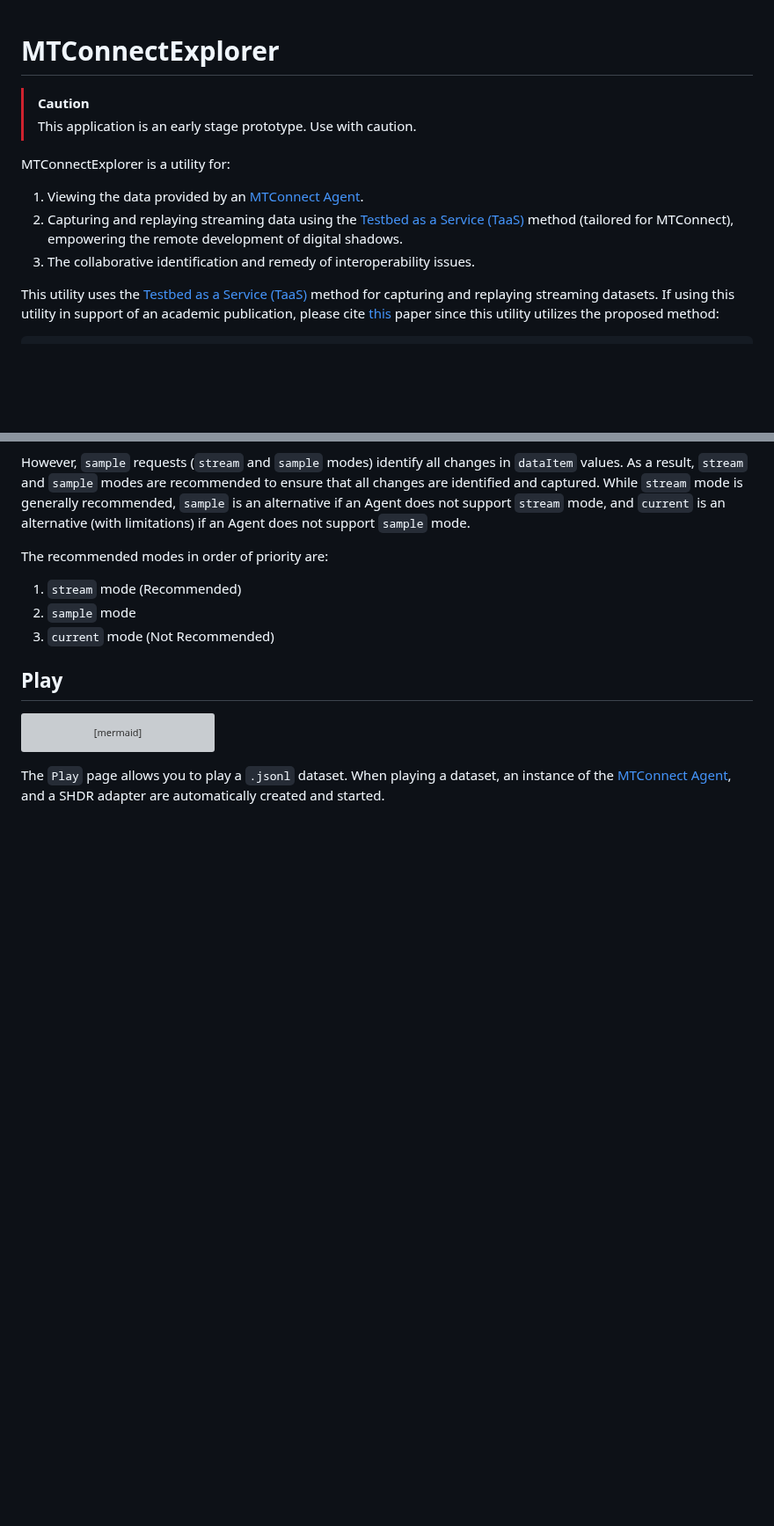
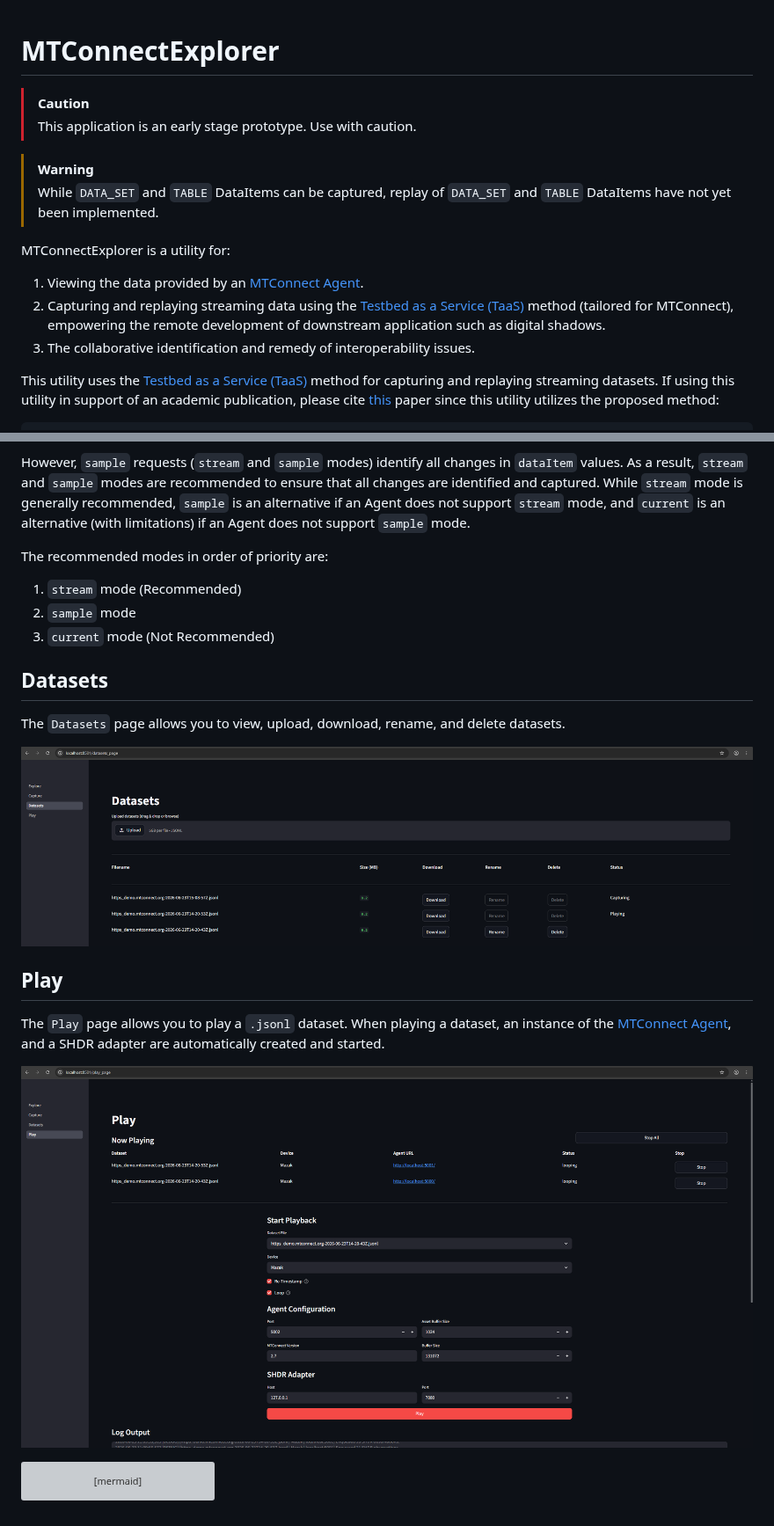
Before and after one commit to mtconnect/MTConnectExplorer, a Markdown page: readme.md, 2 parts joined by grey strips. Shown at 88% size. Rendered like a GitHub page; pictures changed too: .github/Datasets1.png (added), .github/Play1.png (added); blank space fills up the shorter version; grey boxes are pictures that could not be loaded.

````diff
--- a/readme.md
+++ b/readme.md
@@ -1,12 +1,18 @@
 # MTConnectExplorer
+
 
 > [!CAUTION]
 > This application is an early stage prototype. Use with caution.
 
+
+> [!WARNING]
+> While `DATA_SET` and `TABLE` DataItems can be captured, replay of `DATA_SET` and `TABLE` DataItems have not yet been implemented.
+
+
 MTConnectExplorer is a utility for:
 
 1. Viewing the data provided by an [MTConnect Agent](https://github.com/mtconnect/cppagent).
-1. Capturing and replaying streaming data using the [Testbed as a Service (TaaS)](https://github.com/m-r-mccormick/Testbed-as-a-Service) method (tailored for MTConnect), empowering the remote development of digital shadows.
+1. Capturing and replaying streaming data using the [Testbed as a Service (TaaS)](https://github.com/m-r-mccormick/Testbed-as-a-Service) method (tailored for MTConnect), empowering the remote development of downstream application such as digital shadows.
 1. The collaborative identification and remedy of interoperability issues.
 
 This utility uses the [Testbed as a Service (TaaS)](https://github.com/m-r-mccormick/Testbed-as-a-Service) method for capturing and replaying streaming datasets.
@@ -203,7 +216,19 @@ The recommended modes in order of priority are:
 1. `current` mode (Not Recommended)
 
 
+## Datasets
+
+The `Datasets` page allows you to view, upload, download, rename, and delete datasets.
+
+![Datasets Page](.github/Datasets1.png)
+
 ## Play
+
+The `Play` page allows you to play a `.jsonl` dataset.
+When playing a dataset, an instance of the [MTConnect Agent](https://github.com/mtconnect/cppagent), and a SHDR adapter
+    are automatically created and started.
+
+![Play Page Screenshot](.github/Play1.png)
 
 ```mermaid
 flowchart LR
@@ -221,7 +246,3 @@ flowchart LR
     Agent --Stream/Sample/Current--> Dashboard["Dashboard"]
     Agent --Stream/Sample/Current--> DS["Digital Shadow"]
 ```
-
-The `Play` page allows you to play a `.jsonl` dataset.
-When playing a dataset, an instance of the [MTConnect Agent](https://github.com/mtconnect/cppagent), and a SHDR adapter
-    are automatically created and started.
````
Also changed, not shown: other parts of readme.md (+9 -2 lines), .github/Capture1.png (added), .github/Explore1.png (added), .github/Explore2.png (added), 12 other files.
